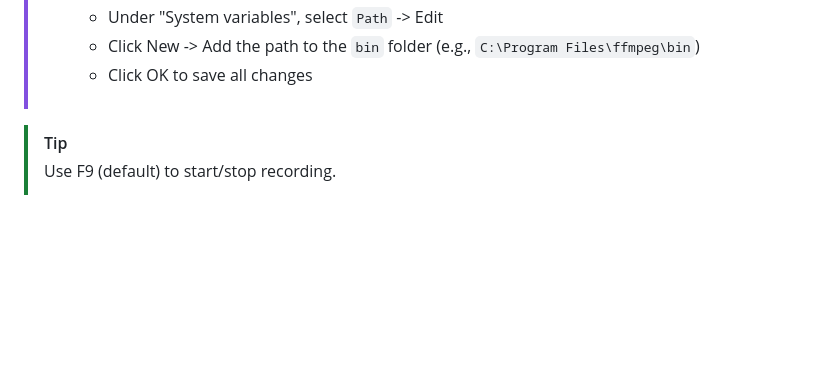
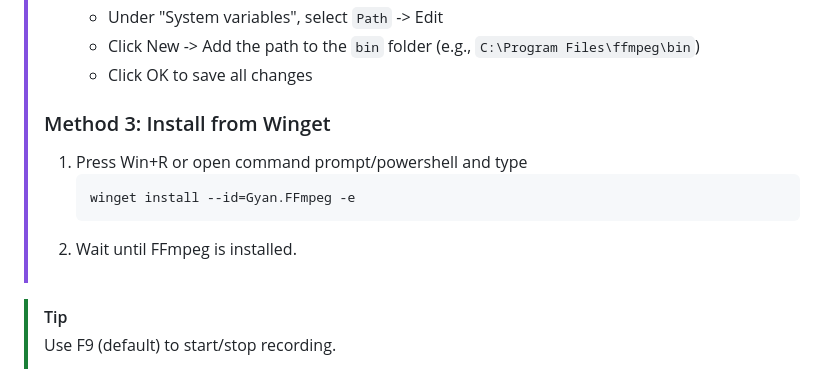
Before and after one commit to ddmitv/dig-or-die-mods, a Markdown page: plugins/world-recorder/README.md, the part around the change. Rendered like a GitHub page; folded sections open; blank space fills up the shorter version.

Commit message:
[world-recorder] Add method for installing ffmpeg from winget

````diff
--- a/plugins/world-recorder/README.md
+++ b/plugins/world-recorder/README.md
@@ -44,6 +44,15 @@ Allows to record entire world into video (or sequence of .bmp files) or take a s
 >    - Under "System variables", select `Path` -> Edit
 >    - Click New -> Add the path to the `bin` folder (e.g., `C:\Program Files\ffmpeg\bin`)
 >    - Click OK to save all changes
+>
+> ### Method 3: Install from Winget
+>
+> 1. Press Win+R or open command prompt/powershell and type
+>    ```powershell
+>    winget install --id=Gyan.FFmpeg -e
+>    ```
+> 2. Wait until FFmpeg is installed.
+>
 > </details>
 
 > [!TIP]
````
